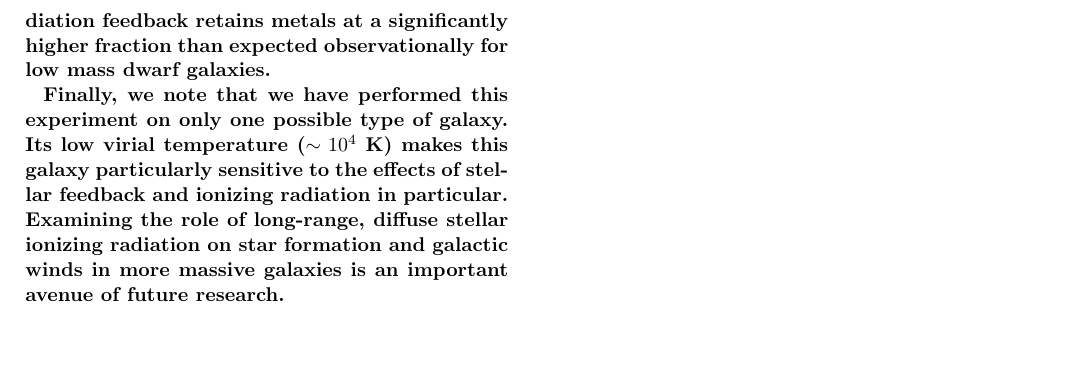
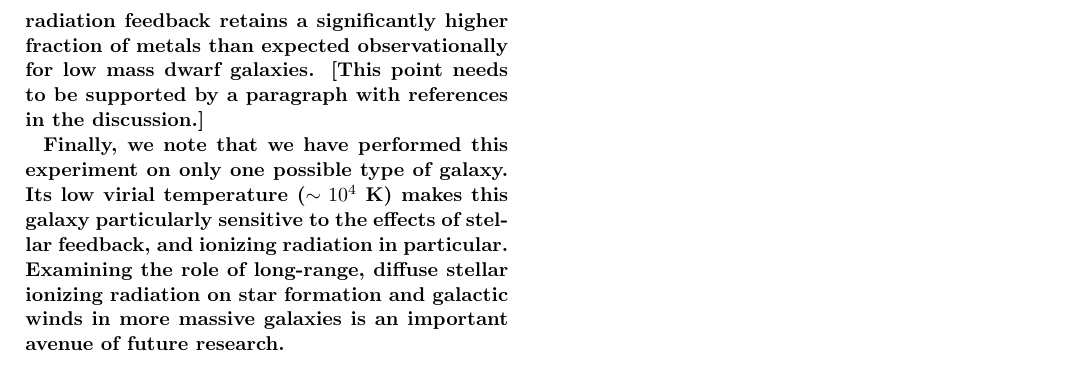
Before and after one commit to aemerick/Papers, a LaTeX paper (ms.tex): part of page 7 of 7, cut so that both start at the same text, the shorter picture padded with empty space. Compiled offline with pdfLaTeX.

Commit message:
finished first pass

```diff
--- a/ms.tex
+++ b/ms.tex
@@ -176,9 +176,11 @@ that simple prescriptions
 %evolution as our fiducial model.
     of local stellar radiation feedback fail to reproduce the evolution of our fiducial
     model.
-Our simulation with radiation localized to 20~pc around each star particle does effectively regulate star formation on short time scales, predominately by quickly destroying cold, dense gas around young, hot stars. However, this model does not drive the significant outflows seen in our fiducial simulation. Long-range ionizing radiation is important for carving channels allowing the release of significant amounts mass and metals from SNe. Our simulation with localized radiation feedback retains metals at a significantly higher fraction than expected observationally for low mass dwarf galaxies.
+Our simulation with radiation localized to 20~pc around each star particle does effectively regulate star formation on short time scales, predominately by quickly destroying cold, dense gas around young, hot stars. However, this model does not drive the significant outflows seen in our fiducial simulation. Long-range ionizing radiation is important for carving channels allowing the release of significant amounts mass and metals from SNe. Our simulation with localized radiation feedback retains a significantly higher fraction of metals than expected observationally for low mass dwarf galaxies.
+%mm
+    {\bf [This point needs to be supported by a paragraph with references in the discussion.]}
 
-Finally, we note that we have performed this experiment on only one possible type of galaxy. Its low virial temperature ($\sim10^{4}$~K) makes this galaxy particularly sensitive to the effects of stellar feedback and ionizing radiation in particular. Examining the role of long-range, diffuse stellar ionizing radiation on star formation and galactic winds in more massive galaxies is an important avenue of future research.
+Finally, we note that we have performed this experiment on only one possible type of galaxy. Its low virial temperature ($\sim10^{4}$~K) makes this galaxy particularly sensitive to the effects of stellar feedback, and ionizing radiation in particular. Examining the role of long-range, diffuse stellar ionizing radiation on star formation and galactic winds in more massive galaxies is an important avenue of future research.
 
 \bibliography{msbib} % if your bibtex file is called example.bib
 
```
